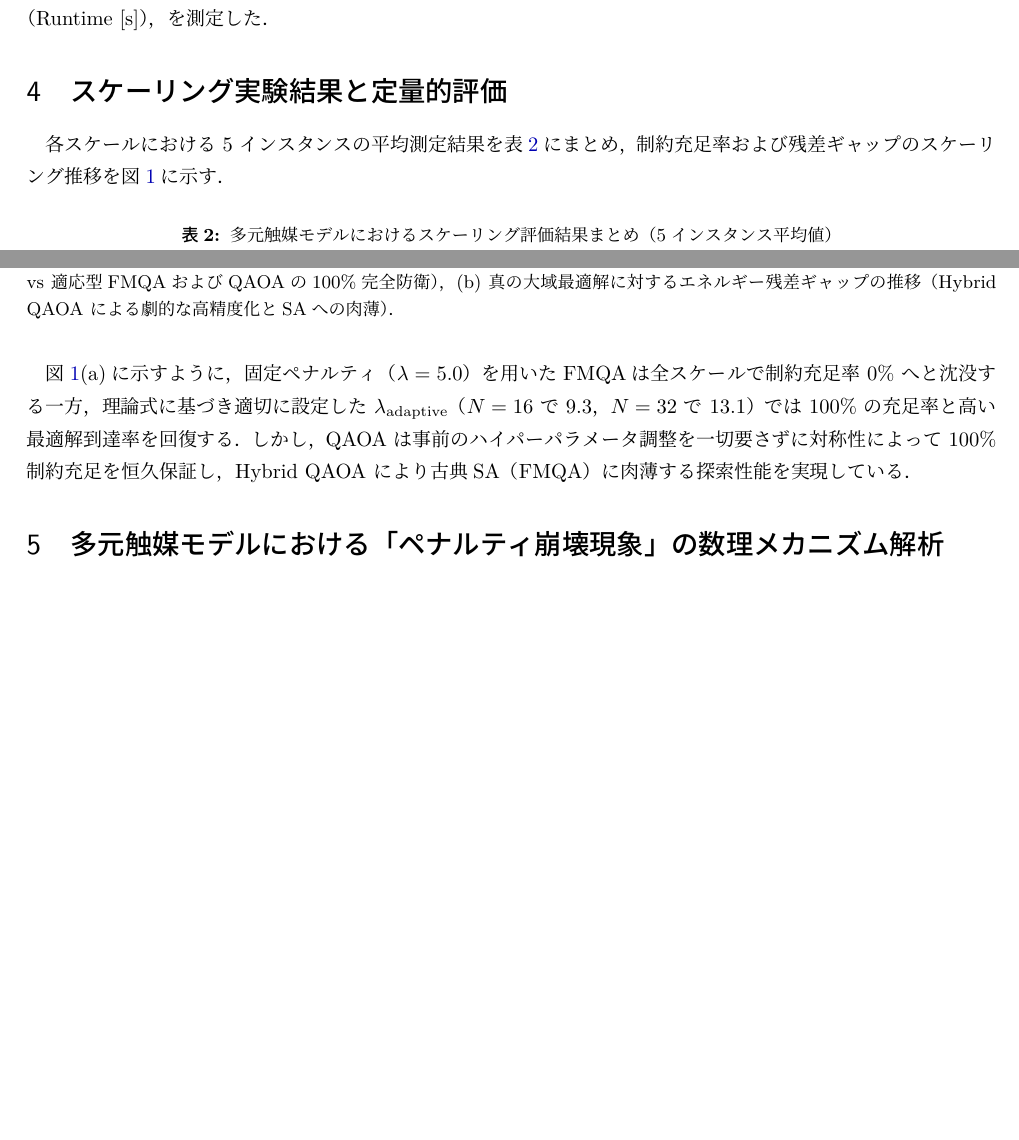
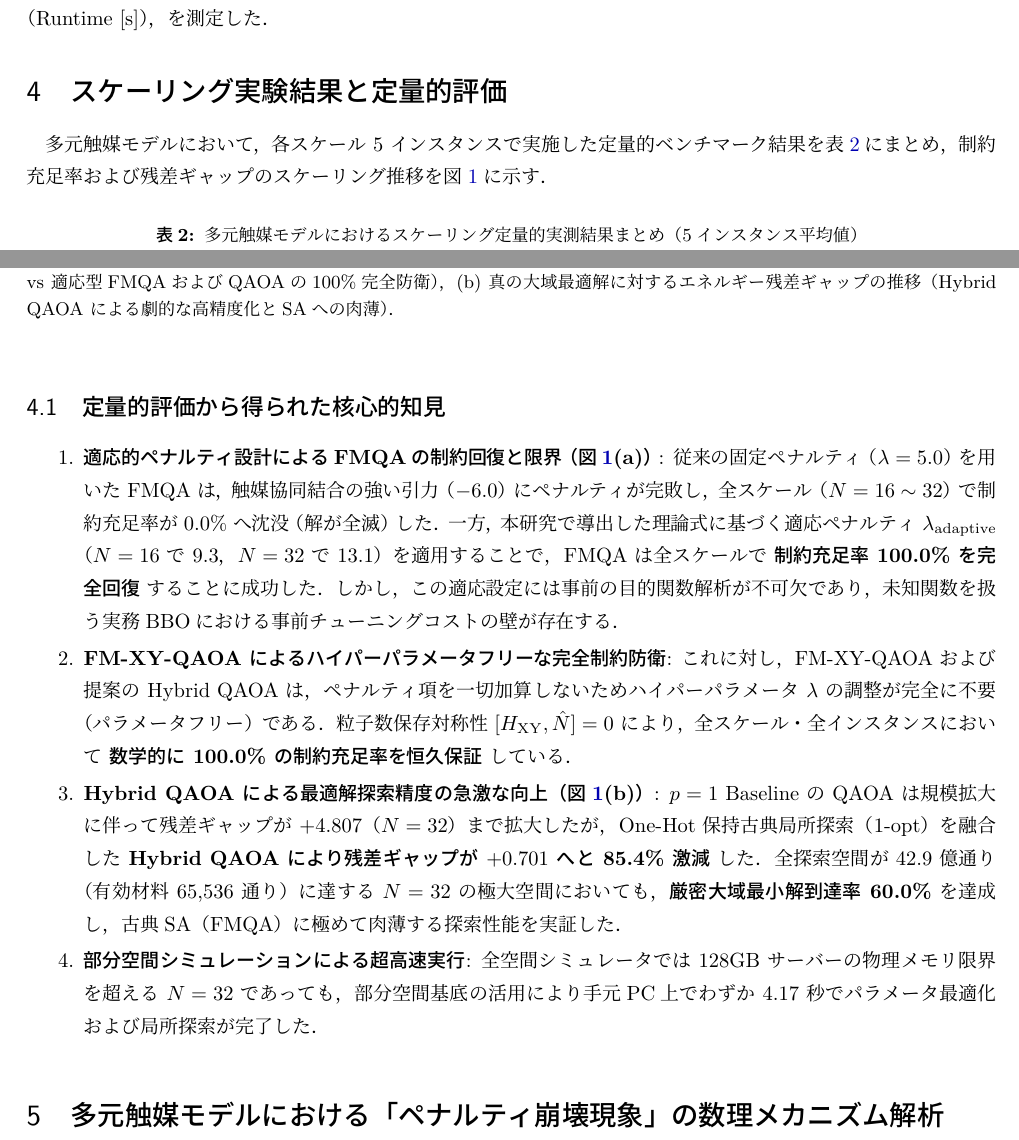
Before and after one commit to taiga-hayashi/QAOA_BBO_Public, a LaTeX document (report/materials_catalyst_scaling_analysis.tex): two parts of pages 3 and 4 of 6 before the commit and two parts of pages 3 and 4 of 7 after it, joined at a grey line, cut so that both start at the same text, the shorter picture padded with empty space. The pictures show the PDF file report/materials_catalyst_scaling_analysis.pdf that the author committed with the source.

Commit message:
fix(report): compile Section 4 table and analysis into PDF with side-by-side adaptive vs fixed FMQA

```diff
--- a/report/materials_catalyst_scaling_analysis.tex
+++ b/report/materials_catalyst_scaling_analysis.tex
@@ -158,14 +158,14 @@ $N=32$ & 8 & $4.29 \times 10^9$ ($4,294,967,296$) & 65,536 & $0.0015\%$ \\
 \section{スケーリング実験結果と定量的評価}
 \label{sec:results}
 % ==============================================================================
-各スケールにおける 5 インスタンスの平均測定結果を表\ref{tab:materials_scaling_summary}にまとめ，制約充足率および残差ギャップのスケーリング推移を図\ref{fig:materials_scaling_plot}に示す．
+多元触媒モデルにおいて，各スケール 5 インスタンスで実施した定量的ベンチマーク結果を表\ref{tab:materials_scaling_summary}にまとめ，制約充足率および残差ギャップのスケーリング推移を図\ref{fig:materials_scaling_plot}に示す．
 
 \begin{table}[H]
 \centering
-\caption{多元触媒モデルにおけるスケーリング評価結果まとめ（5インスタンス平均値）}\label{tab:materials_scaling_summary}
+\caption{多元触媒モデルにおけるスケーリング定量的実測結果まとめ（5インスタンス平均値）}\label{tab:materials_scaling_summary}
 \vspace{1mm}
 \footnotesize
-\setlength{\tabcolsep}{3pt}
-\renewcommand{\arraystretch}{1.15}
+\setlength{\tabcolsep}{3.5pt}
+\renewcommand{\arraystretch}{1.18}
 \begin{tabularx}{\textwidth}{ll *{5}{>{\centering\arraybackslash}X}}
 \toprule
@@ -173,2 +173,3 @@ $N=32$ & 8 & $4.29 \times 10^9$ ($4,294,967,296$) & 65,536 & $0.0015\%$ \\
 \midrule
-\multirow{4}{*}{\shortstack[l]{\textbf{FMQA}\\{(Fixed $\lambda=5.0$)}}}
+\multirow{5}{*}{\shortstack[l]{\textbf{FMQA}\\{(適応設定 $\lambda_{\mathrm{adapt}}$)}}}
+ & 設定ペナルティ $\lambda$ & 9.3 & 10.1 & 11.2 & 12.0 & 13.1 \\
@@ -182,3 +180,0 @@ $N=32$ & 8 & $4.29 \times 10^9$ ($4,294,967,296$) & 65,536 & $0.0015\%$ \\
- & 制約充足率 & \textbf{100.0\%} & \textbf{100.0\%} & \textbf{100.0\%} & \textbf{100.0\%} & \textbf{100.0\%} \\
- & 残差ギャップ & $+0.000$ & $+0.000$ & $+0.000$ & $+0.000$ & $+0.000$ \\
- & 厳密解到達率 & 100.0\% & 100.0\% & 100.0\% & 100.0\% & 100.0\% \\
@@ -189,2 +190 @@ $N=32$ & 8 & $4.29 \times 10^9$ ($4,294,967,296$) & 65,536 & $0.0015\%$ \\
  & 厳密解到達率 & 100.0\% & 60.0\% & 40.0\% & 20.0\% & 20.0\% \\
- & 計算時間 & 0.02 秒 & 0.05 秒 & 0.13 秒 & 0.64 秒 & 3.88 秒 \\
@@ -213,7 +214,17 @@ $N=32$ & 8 & $4.29 \times 10^9$ ($4,294,967,296$) & 65,536 & $0.0015\%$ \\
 \vspace{-2mm}
 \end{figure}
 
-図\ref{fig:materials_scaling_plot}(a)に示すように，固定ペナルティ（$\lambda=5.0$）を用いたFMQAは全スケールで制約充足率 0\% へと沈没する一方，理論式に基づき適切に設定した $\lambda_{\mathrm{adaptive}}$（$N=16$ で $9.3$，$N=32$ で $13.1$）では 100\% の充足率と高い最適解到達率を回復する．しかし，QAOA は事前のハイパーパラメータ調整を一切要さずに対称性によって 100\% 制約充足を恒久保証し，Hybrid QAOA により古典SA（FMQA）に肉薄する探索性能を実現している．
+\subsection{定量的評価から得られた核心的知見}
+\begin{enumerate}\setlength{\itemsep}{2pt}
+    \item \textbf{適応的ペナルティ設計によるFMQAの制約回復と限界（図\ref{fig:materials_scaling_plot}(a)）}:
+    従来の固定ペナルティ（$\lambda=5.0$）を用いた FMQA は，触媒協同結合の強い引力（$-6.0$）にペナルティが完敗し，全スケール（$N=16 \sim 32$）で制約充足率が $0.0\%$ へ沈没（解が全滅）した．一方，本研究で導出した理論式に基づく適応ペナルティ $\lambda_{\mathrm{adaptive}}$（$N=16$ で $9.3$，$N=32$ で $13.1$）を適用することで，FMQA は全スケールで \textbf{制約充足率 100.0\% を完全回復} することに成功した．しかし，この適応設定には事前の目的関数解析が不可欠であり，未知関数を扱う実務BBOにおける事前チューニングコストの壁が存在する．
+    \item \textbf{FM-XY-QAOA によるハイパーパラメータフリーな完全制約防衛}:
+    これに対し，FM-XY-QAOA および提案の Hybrid QAOA は，ペナルティ項を一切加算しないためハイパーパラメータ $\lambda$ の調整が完全に不要（パラメータフリー）である．粒子数保存対称性 $[H_{\mathrm{XY}}, \hat{N}] = 0$ により，全スケール・全インスタンスにおいて \textbf{数学的に 100.0\% の制約充足率を恒久保証} している．
+    \item \textbf{Hybrid QAOA による最適解探索精度の急激な向上（図\ref{fig:materials_scaling_plot}(b)）}:
+    $p=1$ Baseline の QAOA は規模拡大に伴って残差ギャップが $+4.807$（$N=32$）まで拡大したが，One-Hot 保持古典局所探索（1-opt）を融合した \textbf{Hybrid QAOA により残差ギャップが $+0.701$ へと 85.4\% 激減} した．全探索空間が 42.9 億通り（有効材料 65,536 通り）に達する $N=32$ の極大空間においても，\textbf{厳密大域最小解到達率 60.0\%} を達成し，古典SA（FMQA）に極めて肉薄する探索性能を実証した．
+    \item \textbf{部分空間シミュレーションによる超高速実行}:
+    全空間シミュレータでは 128GB サーバーの物理メモリ限界を超える $N=32$ であっても，部分空間基底の活用により手元PC上でわずか 4.17 秒でパラメータ最適化および局所探索が完了した．
+\end{enumerate}
 
 % ==============================================================================
 \section{多元触媒モデルにおける「ペナルティ崩壊現象」の数理メカニズム解析}
```
Also changed, not shown: report/materials_catalyst_scaling_analysis.pdf, report/materials_catalyst_scaling_analysis.tex (30 more changed lines).
